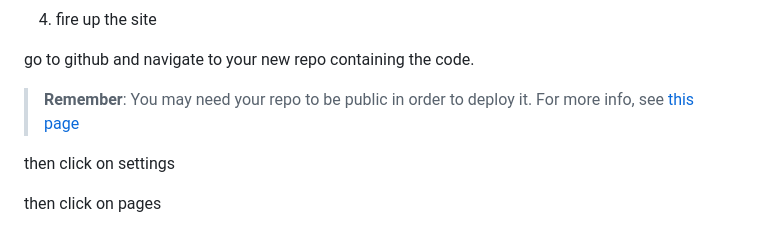
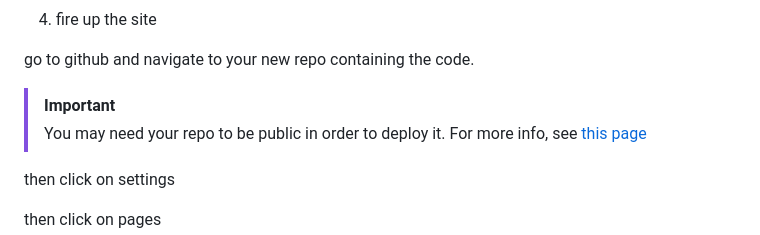
Before and after one commit to WilliamAnimate/bad-linktree, a Markdown page: README.md, the part around the change. Rendered like a GitHub page; folded sections open.

Commit message:
forgot something

```diff
--- a/README.md
+++ b/README.md
@@ -145,7 +145,7 @@ edit the files to your liking. For more info, see [#Editing](#editing)
 
 go to github and navigate to your new repo containing the code.
 
-> **Remember**:
+> [!IMPORTANT]
 > You may need your repo to be public in order to deploy it. For more info, see [this page](https://docs.github.com/en/pages/getting-started-with-github-pages/configuring-a-publishing-source-for-your-github-pages-site)
 
 then click on settings
```
